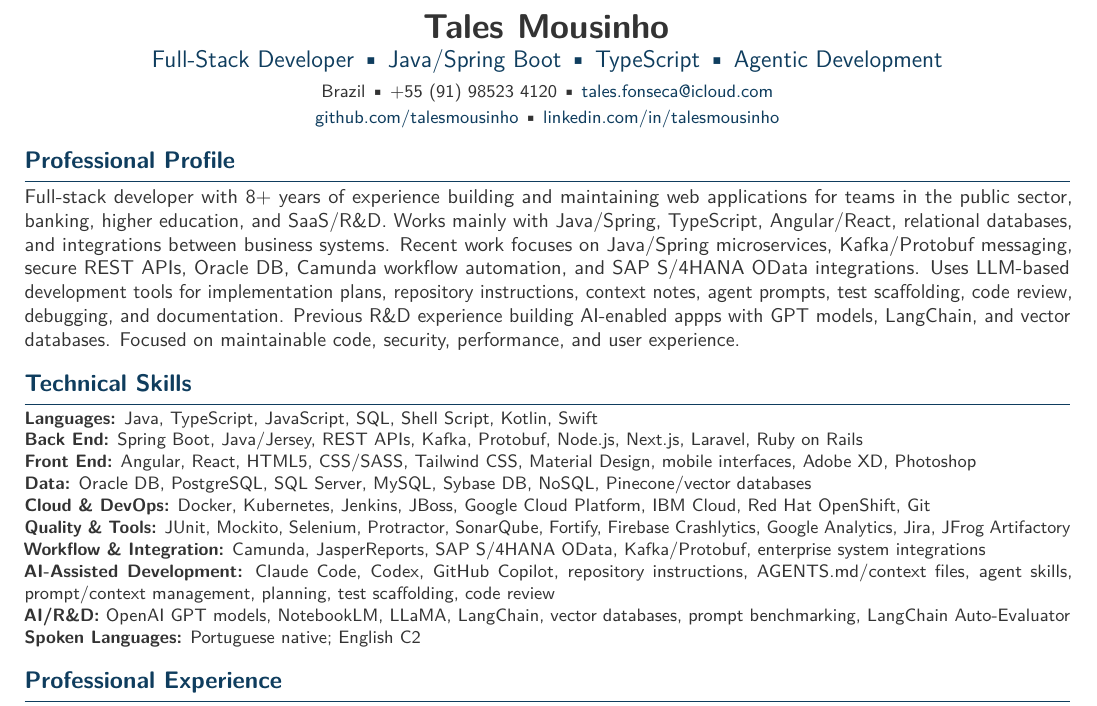
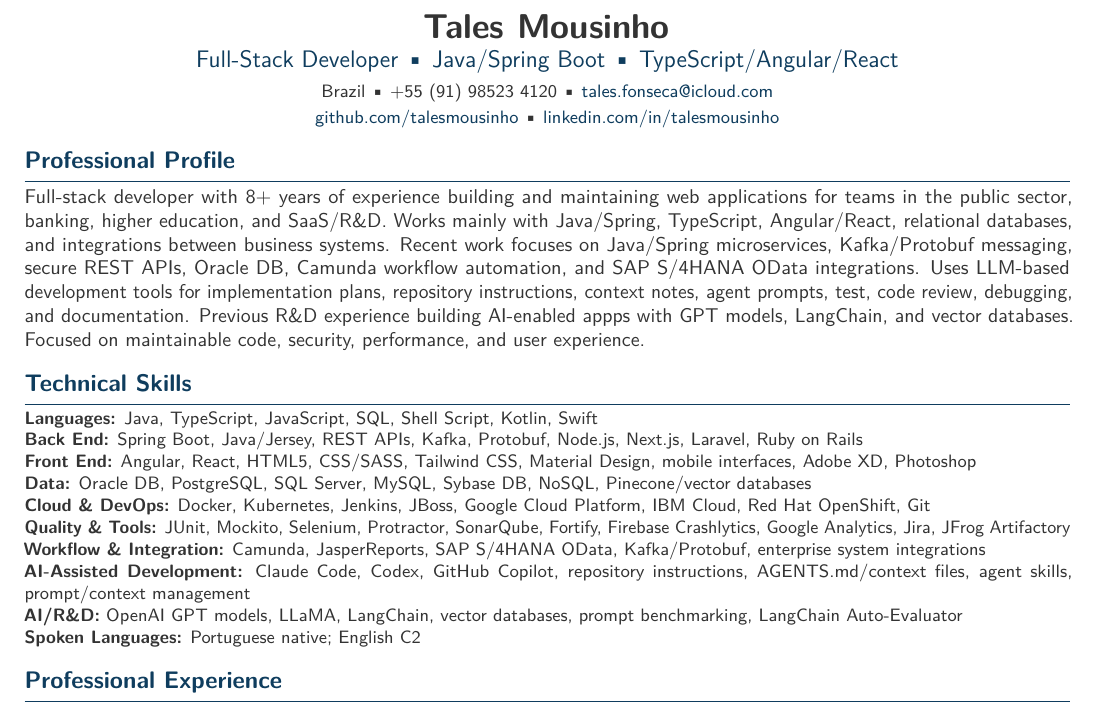
Before and after one commit to talesmousinho/resume, a LaTeX CV (tales_mousinho_fullstack_cv.tex): part of page 1 of 2, cut so that both start at the same text. Compiled offline with pdfLaTeX.

Commit message:
Revise skills and profile details in CV
Updated technical skills section to reflect current technologies and tools.

```diff
--- a/tales_mousinho_fullstack_cv.tex
+++ b/tales_mousinho_fullstack_cv.tex
@@ -80,7 +80,7 @@
 
 {\centering
   {\LARGE\bfseries Tales Mousinho}\\[0.25em]
-  {\large\color{accent}Full-Stack Developer \textbullet{} Java/Spring Boot \textbullet{} TypeScript \textbullet{} Agentic Development}\\[0.3em]
+  {\large\color{accent}Full-Stack Developer \textbullet{} Java/Spring Boot \textbullet{} TypeScript/Angular/React}\\[0.3em]
   {\small Brazil\contactsep \mbox{+55~(91)~98523~4120}\contactsep
   \href{mailto:tales.fonseca@icloud.com}{tales.fonseca@icloud.com}}\\[0.15em]
   {\small \href{https://github.com/talesmousinho}{github.com/talesmousinho}\contactsep
@@ -89,7 +89,7 @@
 }
 
 \section{Professional Profile}
-Full-stack developer with 8+ years of experience building and maintaining web applications for teams in the public sector, banking, higher education, and SaaS/R\&D. Works mainly with Java/Spring, TypeScript, Angular/React, relational databases, and integrations between business systems. Recent work focuses on Java/Spring microservices, Kafka/Protobuf messaging, secure REST APIs, Oracle DB, Camunda workflow automation, and SAP S/4HANA OData integrations. Uses LLM-based development tools for implementation plans, repository instructions, context notes, agent prompts, test scaffolding, code review, debugging, and documentation. Previous R\&D experience building AI-enabled appps with GPT models, LangChain, and vector databases. Focused on maintainable code, security, performance, and user experience.
+Full-stack developer with 8+ years of experience building and maintaining web applications for teams in the public sector, banking, higher education, and SaaS/R\&D. Works mainly with Java/Spring, TypeScript, Angular/React, relational databases, and integrations between business systems. Recent work focuses on Java/Spring microservices, Kafka/Protobuf messaging, secure REST APIs, Oracle DB, Camunda workflow automation, and SAP S/4HANA OData integrations. Uses LLM-based development tools for implementation plans, repository instructions, context notes, agent prompts, test, code review, debugging, and documentation. Previous R\&D experience building AI-enabled appps with GPT models, LangChain, and vector databases. Focused on maintainable code, security, performance, and user experience.
 
 \section{Technical Skills}
 {\small
@@ -100,8 +100,8 @@
 \skillline{Cloud \& DevOps}{Docker, Kubernetes, Jenkins, JBoss, Google Cloud Platform, IBM Cloud, Red Hat OpenShift, Git}
 \skillline{Quality \& Tools}{JUnit, Mockito, Selenium, Protractor, SonarQube, Fortify, Firebase Crashlytics, Google Analytics, Jira, JFrog Artifactory}
 \skillline{Workflow \& Integration}{Camunda, JasperReports, SAP S/4HANA OData, Kafka/Protobuf, enterprise system integrations}
-\skillline{AI-Assisted Development}{Claude Code, Codex, GitHub Copilot, repository instructions, AGENTS.md/context files, agent skills, prompt/context management, planning, test scaffolding, code review}
-\skillline{AI/R\&D}{OpenAI GPT models, NotebookLM, LLaMA, LangChain, vector databases, prompt benchmarking, LangChain Auto-Evaluator}
+\skillline{AI-Assisted Development}{Claude Code, Codex, GitHub Copilot, repository instructions, AGENTS.md/context files, agent skills, prompt/context management}
+\skillline{AI/R\&D}{OpenAI GPT models, LLaMA, LangChain, vector databases, prompt benchmarking, LangChain Auto-Evaluator}
 \skillline{Spoken Languages}{Portuguese native; English C2}
 }
 
```
